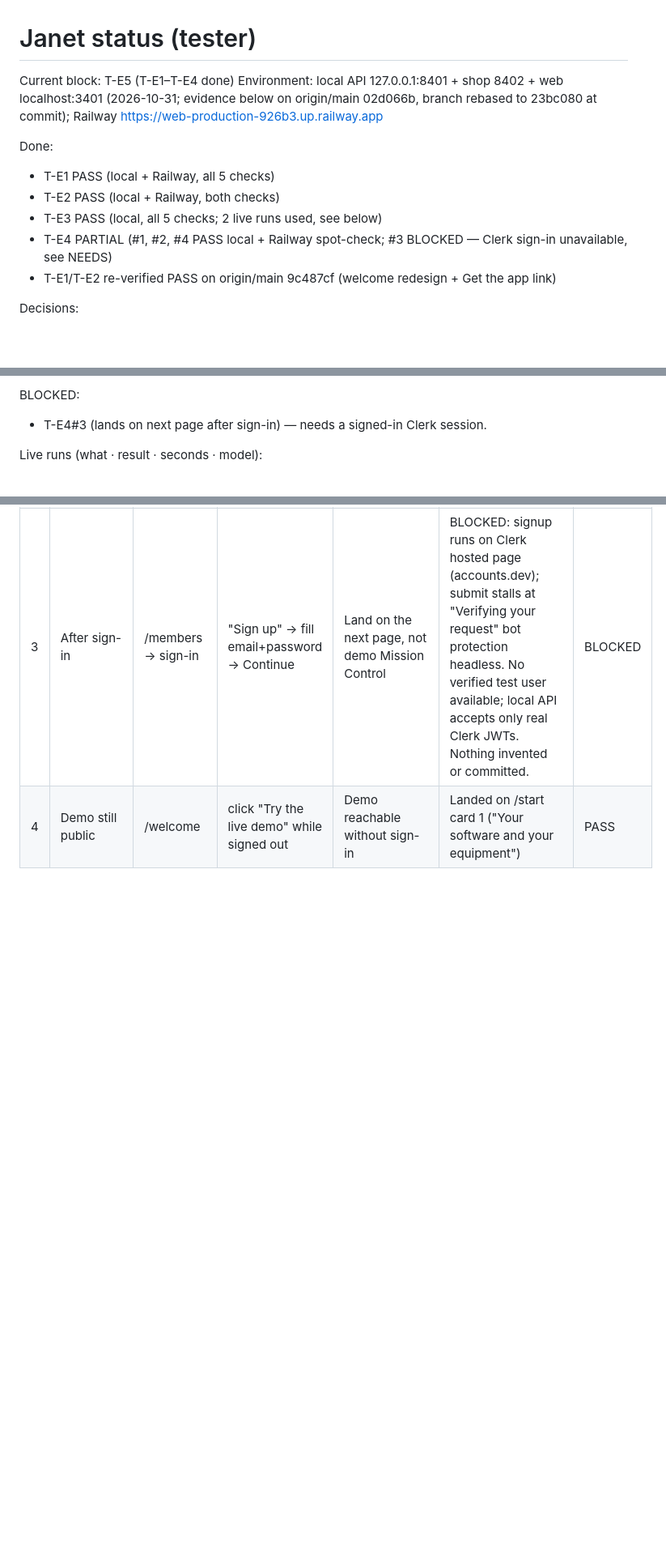
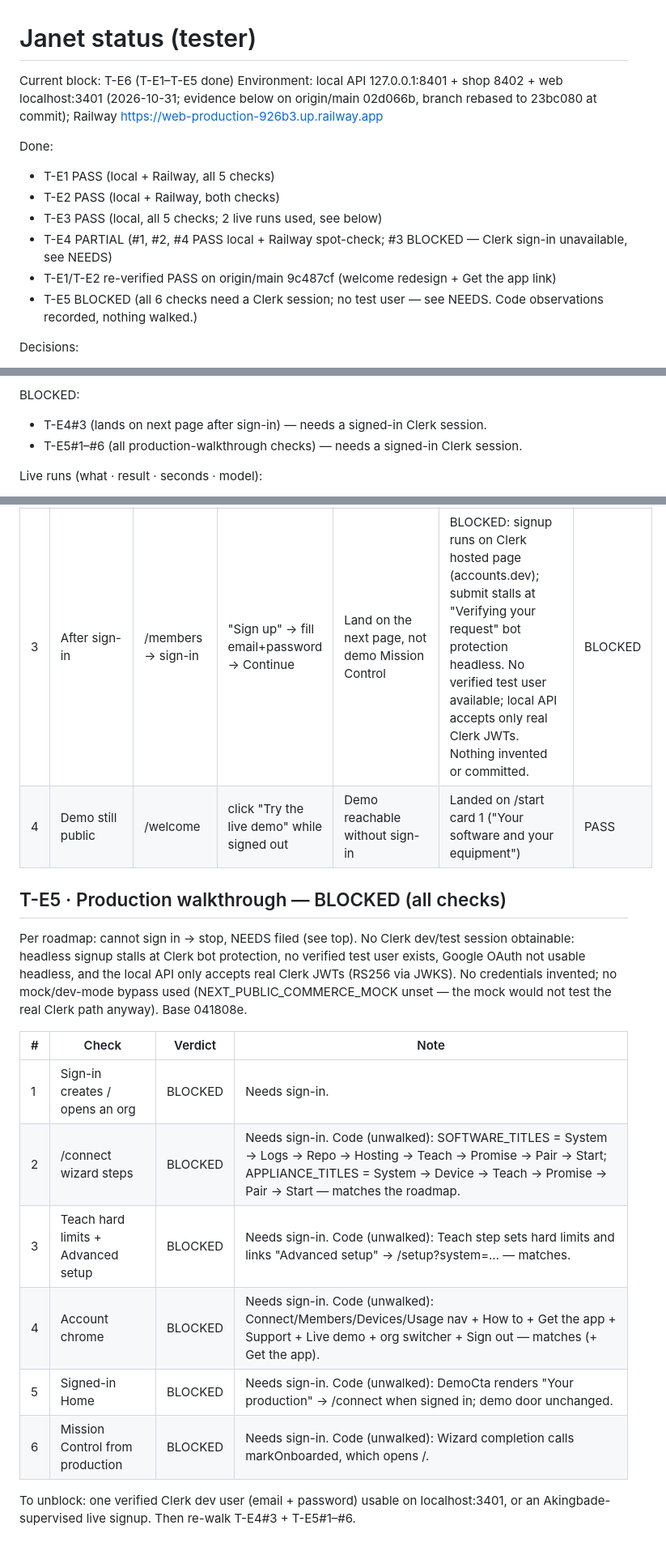
Before and after one commit to maximuskay2/telemetryAgent, a Markdown page: status/test-janet.md, 3 parts joined by grey strips. Shown at 81% size. Drawn GitHub-style; blank space fills up the shorter version.

Commit message:
T-E5: production walkthrough — BLOCKED (Clerk sign-in unavailable)

```diff
--- a/status/test-janet.md
+++ b/status/test-janet.md
@@ -1,6 +1,6 @@
 # Janet status (tester)
 
-Current block: T-E5 (T-E1–T-E4 done)
+Current block: T-E6 (T-E1–T-E5 done)
 Environment: local API 127.0.0.1:8401 + shop 8402 + web localhost:3401 (2026-10-31; evidence below on origin/main 02d066b, branch rebased to 23bc080 at commit); Railway https://web-production-926b3.up.railway.app
 
 Done:
@@ -9,6 +9,7 @@ Done:
 - T-E3 PASS (local, all 5 checks; 2 live runs used, see below)
 - T-E4 PARTIAL (#1, #2, #4 PASS local + Railway spot-check; #3 BLOCKED — Clerk sign-in unavailable, see NEEDS)
 - T-E1/T-E2 re-verified PASS on origin/main 9c487cf (welcome redesign + Get the app link)
+- T-E5 BLOCKED (all 6 checks need a Clerk session; no test user — see NEEDS. Code observations recorded, nothing walked.)
 
 Decisions:
 - Stack runs with DATABASE_URL unset (worktree file store), GITHUB_TOKEN unset (no real PRs from test runs), FRIDGE_STREAM=1, SHOP_PORT=8402, CORS_ORIGIN_REGEX=http://(localhost|127\.0\.0\.1):3401. No .env written; ../telemetry-agent/.env sourced into process env only.
@@ -22,6 +23,7 @@ NEEDS FROM AKINGBADE:
 
 BLOCKED:
 - T-E4#3 (lands on next page after sign-in) — needs a signed-in Clerk session.
+- T-E5#1–#6 (all production-walkthrough checks) — needs a signed-in Clerk session.
 
 Live runs (what · result · seconds · model):
 - tour break-shop #1 (TA_VERIFY default/Modal) · FAILED at verify: Modal sandbox shut down mid-run, run crashed, veto never opened · spark diagnose + spark-open patch (run a85e71bb)
@@ -107,3 +109,18 @@ Method: fresh-profile headless Chrome per walk (new user, signed out) on localho
 | 2 | Direct production pages | /connect, /members, /devices, /usage | none (land each fresh) | Each redirects to /signin?next=<that page> | /connect → /signin?next=%2Fconnect; /members → …%2Fmembers; /devices → …%2Fdevices; /usage → …%2Fusage. Railway: /connect → /signin?next=%2Fconnect, /members → /signin?next=%2Fmembers | PASS |
 | 3 | After sign-in | /members → sign-in | "Sign up" → fill email+password → Continue | Land on the next page, not demo Mission Control | BLOCKED: signup runs on Clerk hosted page (accounts.dev); submit stalls at "Verifying your request" bot protection headless. No verified test user available; local API accepts only real Clerk JWTs. Nothing invented or committed. | BLOCKED |
 | 4 | Demo still public | /welcome | click "Try the live demo" while signed out | Demo reachable without sign-in | Landed on /start card 1 ("Your software and your equipment") | PASS |
+
+## T-E5 · Production walkthrough — BLOCKED (all checks)
+
+Per roadmap: cannot sign in → stop, NEEDS filed (see top). No Clerk dev/test session obtainable: headless signup stalls at Clerk bot protection, no verified test user exists, Google OAuth not usable headless, and the local API only accepts real Clerk JWTs (RS256 via JWKS). No credentials invented; no mock/dev-mode bypass used (NEXT_PUBLIC_COMMERCE_MOCK unset — the mock would not test the real Clerk path anyway). Base 041808e.
+
+| # | Check | Verdict | Note |
+|---|---|---|---|
+| 1 | Sign-in creates / opens an org | BLOCKED | Needs sign-in. |
+| 2 | /connect wizard steps | BLOCKED | Needs sign-in. Code (unwalked): SOFTWARE_TITLES = System → Logs → Repo → Hosting → Teach → Promise → Pair → Start; APPLIANCE_TITLES = System → Device → Teach → Promise → Pair → Start — matches the roadmap. |
+| 3 | Teach hard limits + Advanced setup | BLOCKED | Needs sign-in. Code (unwalked): Teach step sets hard limits and links "Advanced setup" → /setup?system=… — matches. |
+| 4 | Account chrome | BLOCKED | Needs sign-in. Code (unwalked): Connect/Members/Devices/Usage nav + How to + Get the app + Support + Live demo + org switcher + Sign out — matches (+ Get the app). |
+| 5 | Signed-in Home | BLOCKED | Needs sign-in. Code (unwalked): DemoCta renders "Your production" → /connect when signed in; demo door unchanged. |
+| 6 | Mission Control from production | BLOCKED | Needs sign-in. Code (unwalked): Wizard completion calls markOnboarded, which opens /. |
+
+To unblock: one verified Clerk dev user (email + password) usable on localhost:3401, or an Akingbade-supervised live signup. Then re-walk T-E4#3 + T-E5#1–#6.
```
